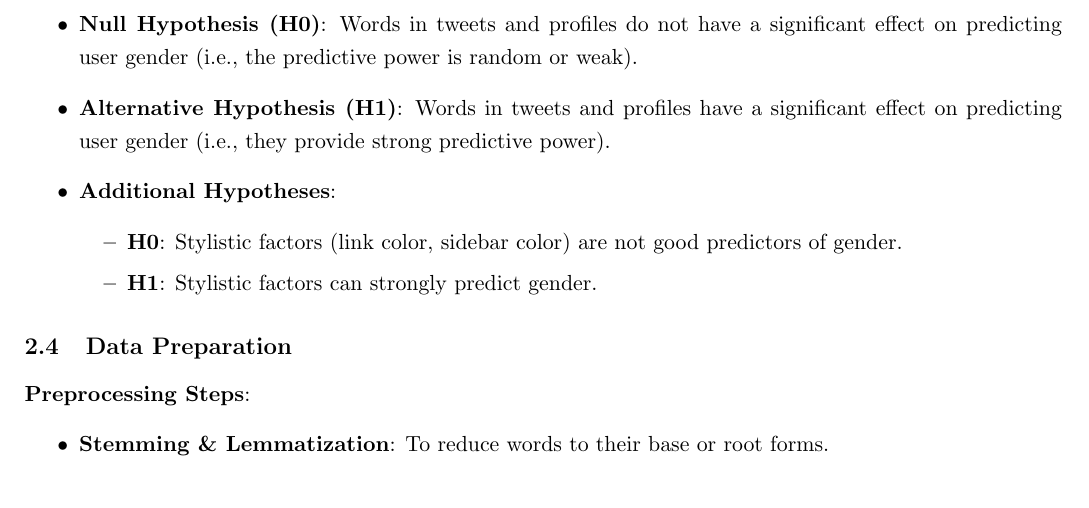
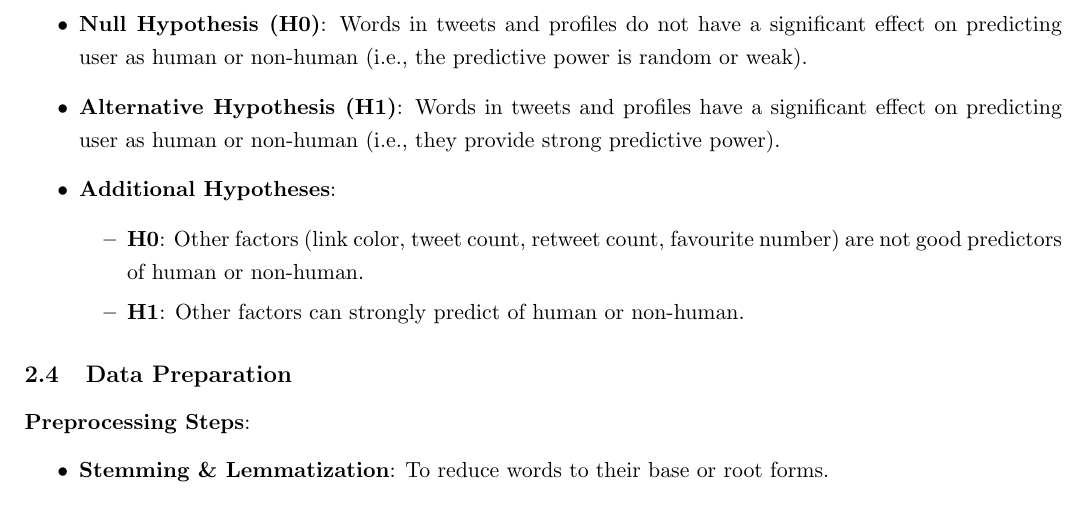
Before and after one commit to kgoel59/BigData, a LaTeX document (A2/report/report.tex): part of page 3 of 7, cut so that both start at the same text. Compiled offline with pdfLaTeX.

Commit message:
fix naming

```diff
--- a/A2/report/report.tex
+++ b/A2/report/report.tex
@@ -70,12 +70,12 @@ Finally, Task 4 entails a detailed study of various profile factors, such as tex
 \textbf{Problem Type}: This is a supervised learning problem where the task is to predict a categorical variable (gender: male, female, or brand).\\
 \textbf{Hypotheses}:
 \begin{itemize}
-    \item \textbf{Null Hypothesis (H0)}: Words in tweets and profiles do not have a significant effect on predicting user gender (i.e., the predictive power is random or weak).
-    \item \textbf{Alternative Hypothesis (H1)}: Words in tweets and profiles have a significant effect on predicting user gender (i.e., they provide strong predictive power).
+    \item \textbf{Null Hypothesis (H0)}: Words in tweets and profiles do not have a significant effect on predicting user as human or non-human (i.e., the predictive power is random or weak).
+    \item \textbf{Alternative Hypothesis (H1)}: Words in tweets and profiles have a significant effect on predicting user as human or non-human (i.e., they provide strong predictive power).
     \item \textbf{Additional Hypotheses}:
     \begin{itemize}
-        \item \textbf{H0}: Stylistic factors (link color, sidebar color) are not good predictors of gender.
-        \item \textbf{H1}: Stylistic factors can strongly predict gender.
+        \item \textbf{H0}: Other factors (link color, tweet count, retweet count, favourite number) are not good predictors of human or non-human.
+        \item \textbf{H1}: Other factors can strongly predict of human or non-human.
     \end{itemize}
 \end{itemize}
 
```
Also changed, not shown: A2/report/report.pdf.
